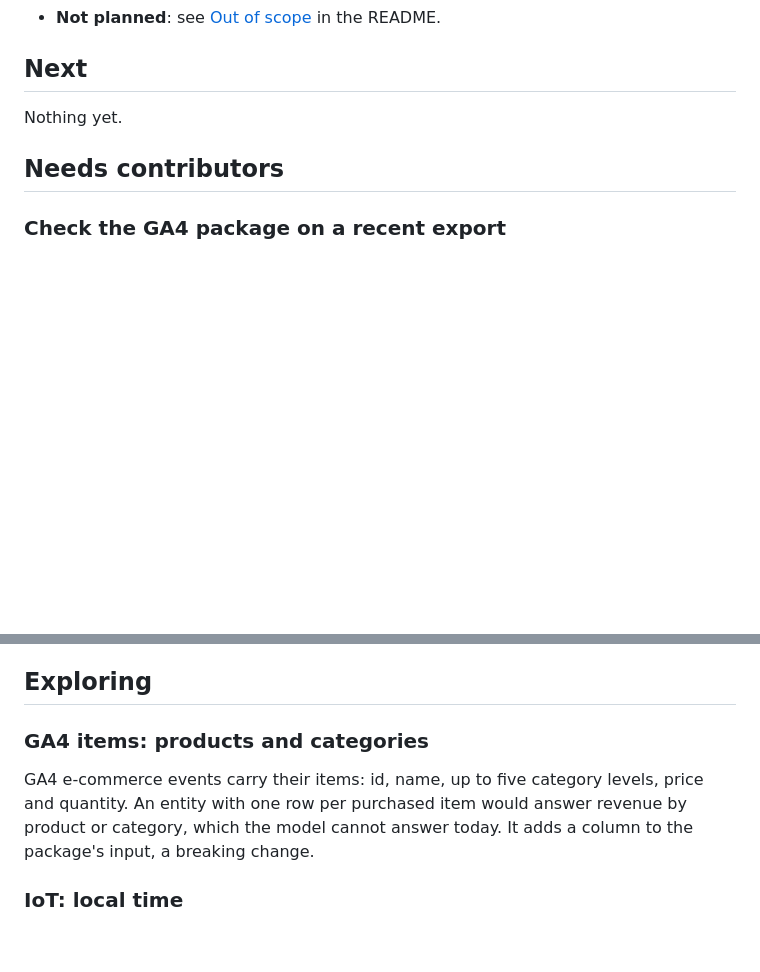
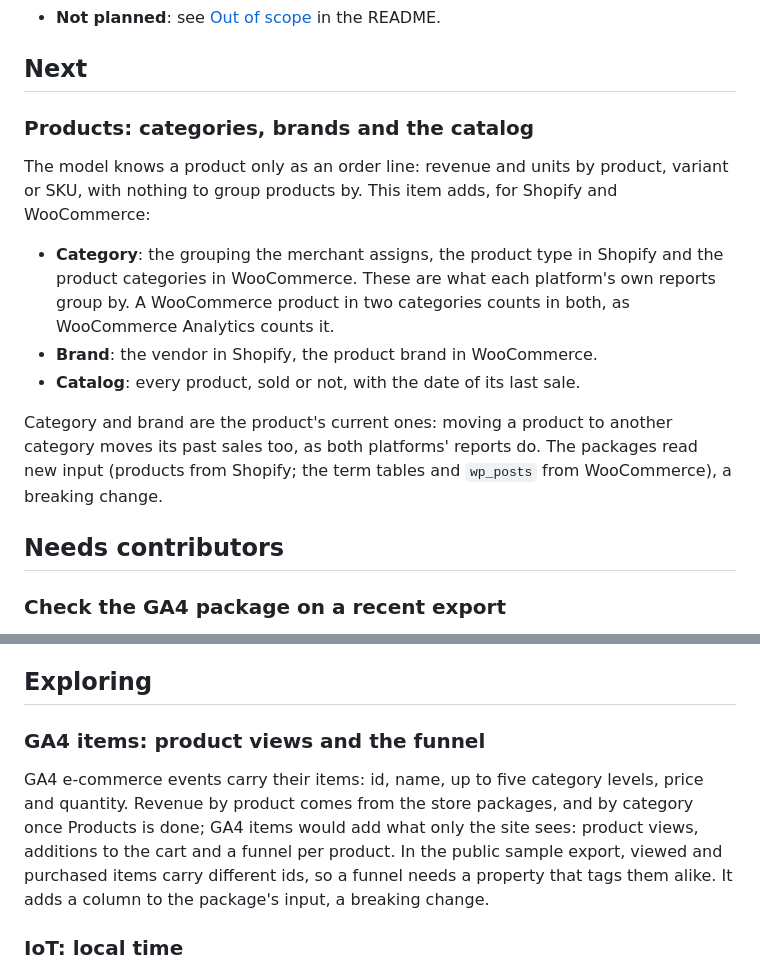
Before and after one commit to Dactopus/dactopus-data-models, a Markdown page: ROADMAP.md, 2 parts joined by grey strips. Rendered like a GitHub page; blank space fills up the shorter version.

Commit message:
ROADMAP: Products is next; GA4 items on what only the site sees
Co-Authored-By: Claude Opus 5.5 <noreply@anthropic.com>

```diff
--- a/ROADMAP.md
+++ b/ROADMAP.md
@@ -16,7 +16,24 @@ through pull requests, like the code.
 
 ## Next
 
-Nothing yet.
+### Products: categories, brands and the catalog
+
+The model knows a product only as an order line: revenue and units by
+product, variant or SKU, with nothing to group products by. This item
+adds, for Shopify and WooCommerce:
+
+- **Category**: the grouping the merchant assigns, the product type in
+  Shopify and the product categories in WooCommerce. These are what each
+  platform's own reports group by. A WooCommerce product in two
+  categories counts in both, as WooCommerce Analytics counts it.
+- **Brand**: the vendor in Shopify, the product brand in WooCommerce.
+- **Catalog**: every product, sold or not, with the date of its last
+  sale.
+
+Category and brand are the product's current ones: moving a product to
+another category moves its past sales too, as both platforms' reports
+do. The packages read new input (products from Shopify; the term tables
+and `wp_posts` from WooCommerce), a breaking change.
 
 ## Needs contributors
 
@@ -50,12 +67,15 @@ source. Matching customers across systems stays
 
 ## Exploring
 
-### GA4 items: products and categories
+### GA4 items: product views and the funnel
 
 GA4 e-commerce events carry their items: id, name, up to five category
-levels, price and quantity. An entity with one row per purchased item
-would answer revenue by product or category, which the model cannot
-answer today. It adds a column to the package's input, a breaking change.
+levels, price and quantity. Revenue by product comes from the store
+packages, and by category once Products is done; GA4 items would add
+what only the site sees: product views, additions to the cart and a
+funnel per product. In the public sample export, viewed and purchased
+items carry different ids, so a funnel needs a property that tags them
+alike. It adds a column to the package's input, a breaking change.
 
 ### IoT: local time
 
```
Also changed, not shown: CHANGELOG.md (+6 -0 lines).
